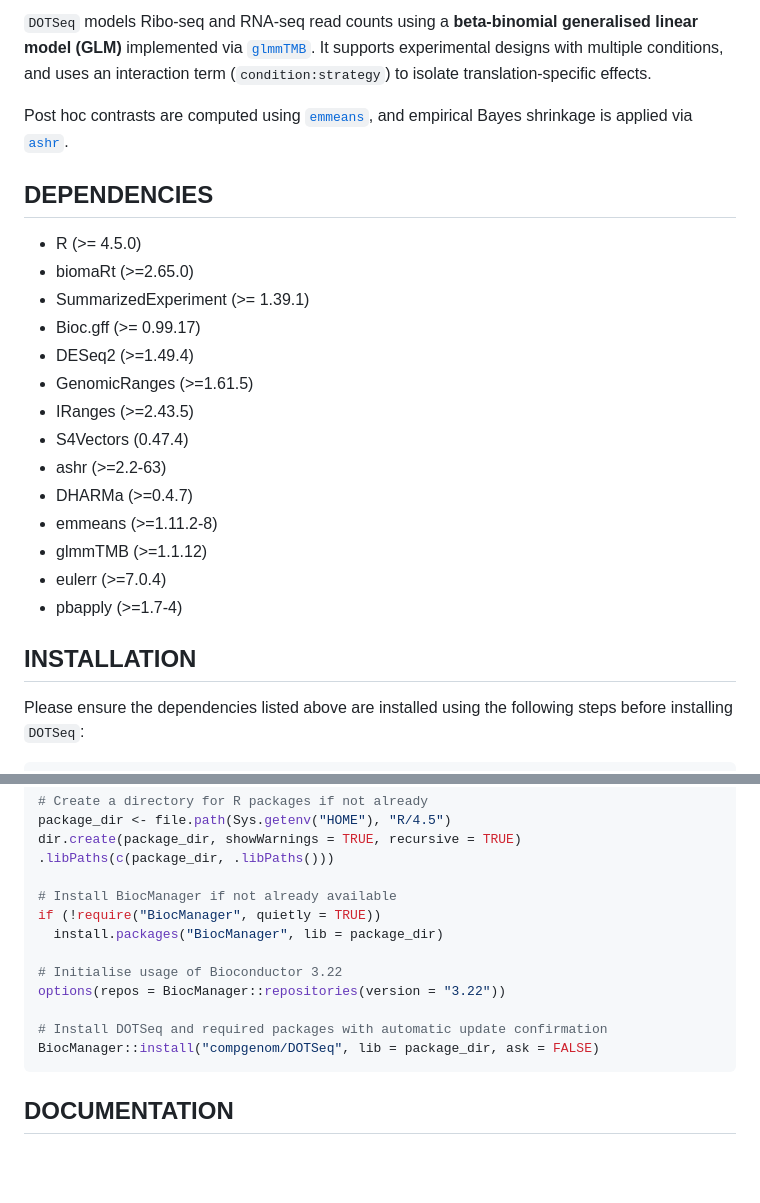
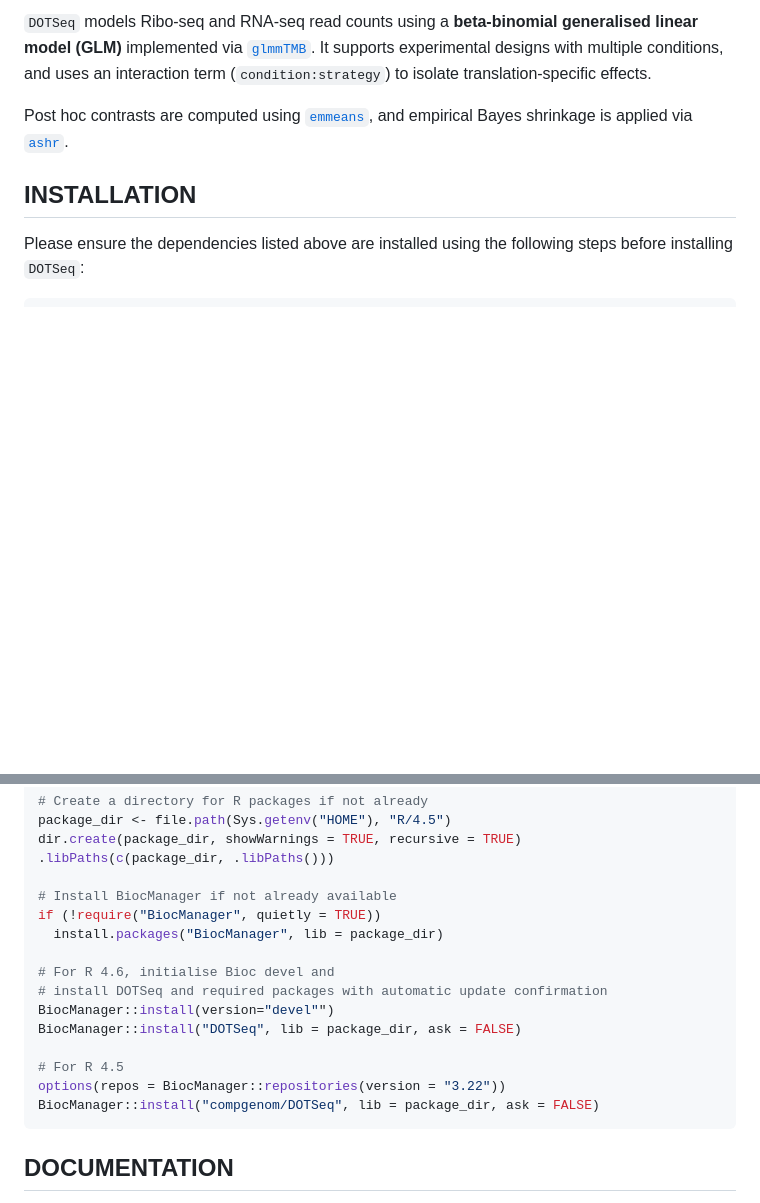
Before and after one commit to compgenom/DOTSeq, a Markdown page: README.md, 2 parts joined by grey strips. Drawn GitHub-style; blank space fills up the shorter version.

Commit message:
update installation instructions

````diff
--- a/README.md
+++ b/README.md
@@ -24,22 +24,6 @@ and empirical Bayes shrinkage is applied via
 [`ashr`](https://CRAN.R-project.org/package=ashr).
 
 
-## DEPENDENCIES
-* R (>= 4.5.0)
-* biomaRt (>=2.65.0)
-* SummarizedExperiment (>= 1.39.1)
-* Bioc.gff (>= 0.99.17)
-* DESeq2 (>=1.49.4)
-* GenomicRanges (>=1.61.5)
-* IRanges (>=2.43.5)
-* S4Vectors (0.47.4)
-* ashr (>=2.2-63)
-* DHARMa (>=0.4.7)
-* emmeans (>=1.11.2-8)
-* glmmTMB (>=1.1.12)
-* eulerr (>=7.0.4)
-* pbapply (>=1.7-4)
-
 ## INSTALLATION
 Please ensure the dependencies listed above are installed using the
 following steps before installing `DOTSeq`:
@@ -53,10 +37,13 @@ dir.create(package_dir, showWarnings = TRUE, recursive = TRUE)
 if (!require("BiocManager", quietly = TRUE))
   install.packages("BiocManager", lib = package_dir)
 
-# Initialise usage of Bioconductor 3.22
+# For R 4.6, initialise Bioc devel and
+# install DOTSeq and required packages with automatic update confirmation
+BiocManager::install(version="devel"")
+BiocManager::install("DOTSeq", lib = package_dir, ask = FALSE)
+
+# For R 4.5
 options(repos = BiocManager::repositories(version = "3.22"))
-
-# Install DOTSeq and required packages with automatic update confirmation
 BiocManager::install("compgenom/DOTSeq", lib = package_dir, ask = FALSE)
 ```
 
````
